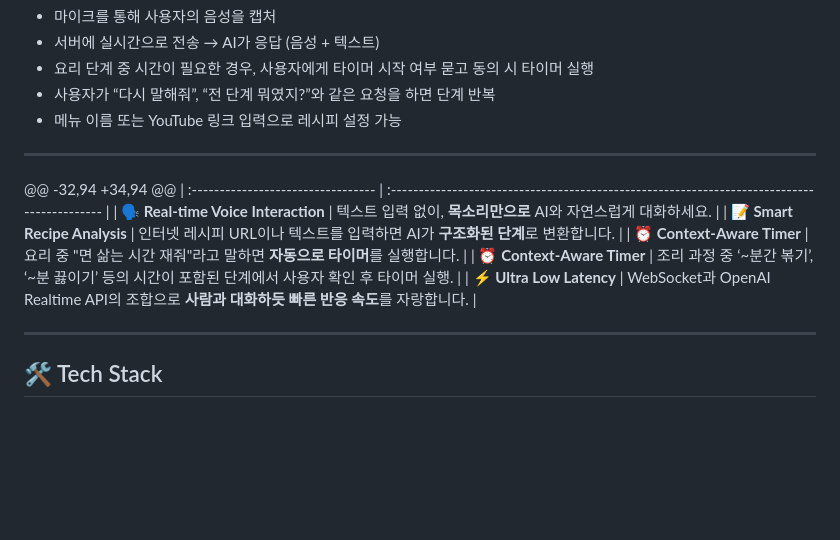
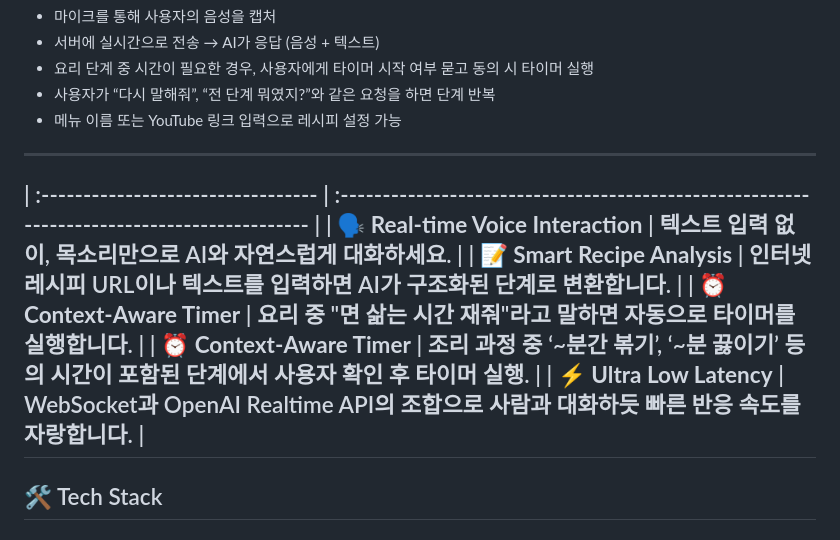
Before and after one commit to REALTHON-TEAM3/AI, a Markdown page: README.md, the part around the change. GitHub-like rendering; blank space fills up the shorter version.

Commit message:
Fix formatting and remove duplicate timer entry

```diff
--- a/README.md
+++ b/README.md
@@ -14,14 +14,12 @@ OpenAI의 최신 **Realtime API**를 활용하여, 마치 옆에서 셰프가
 
 ---
 
-@@ -32,94 +34,94 @@
 | :--------------------------------- | :------------------------------------------------------------------------------------------ |
 | **🗣️ Real-time Voice Interaction** | 텍스트 입력 없이, **목소리만으로** AI와 자연스럽게 대화하세요.                              |
 | **📝 Smart Recipe Analysis**       | 인터넷 레시피 URL이나 텍스트를 입력하면 AI가 **구조화된 단계**로 변환합니다.                |
 | **⏰ Context-Aware Timer**         | 요리 중 "면 삶는 시간 재줘"라고 말하면 **자동으로 타이머**를 실행합니다.                    |
 | **⏰ Context-Aware Timer**         | 조리 과정 중 ‘~분간 볶기’, ‘~분 끓이기’ 등의 시간이 포함된 단계에서 사용자 확인 후 타이머 실행.   |
 | **⚡ Ultra Low Latency**           | WebSocket과 OpenAI Realtime API의 조합으로 **사람과 대화하듯 빠른 반응 속도**를 자랑합니다. |
-
 ---
 
 ## 🛠️ Tech Stack
```
